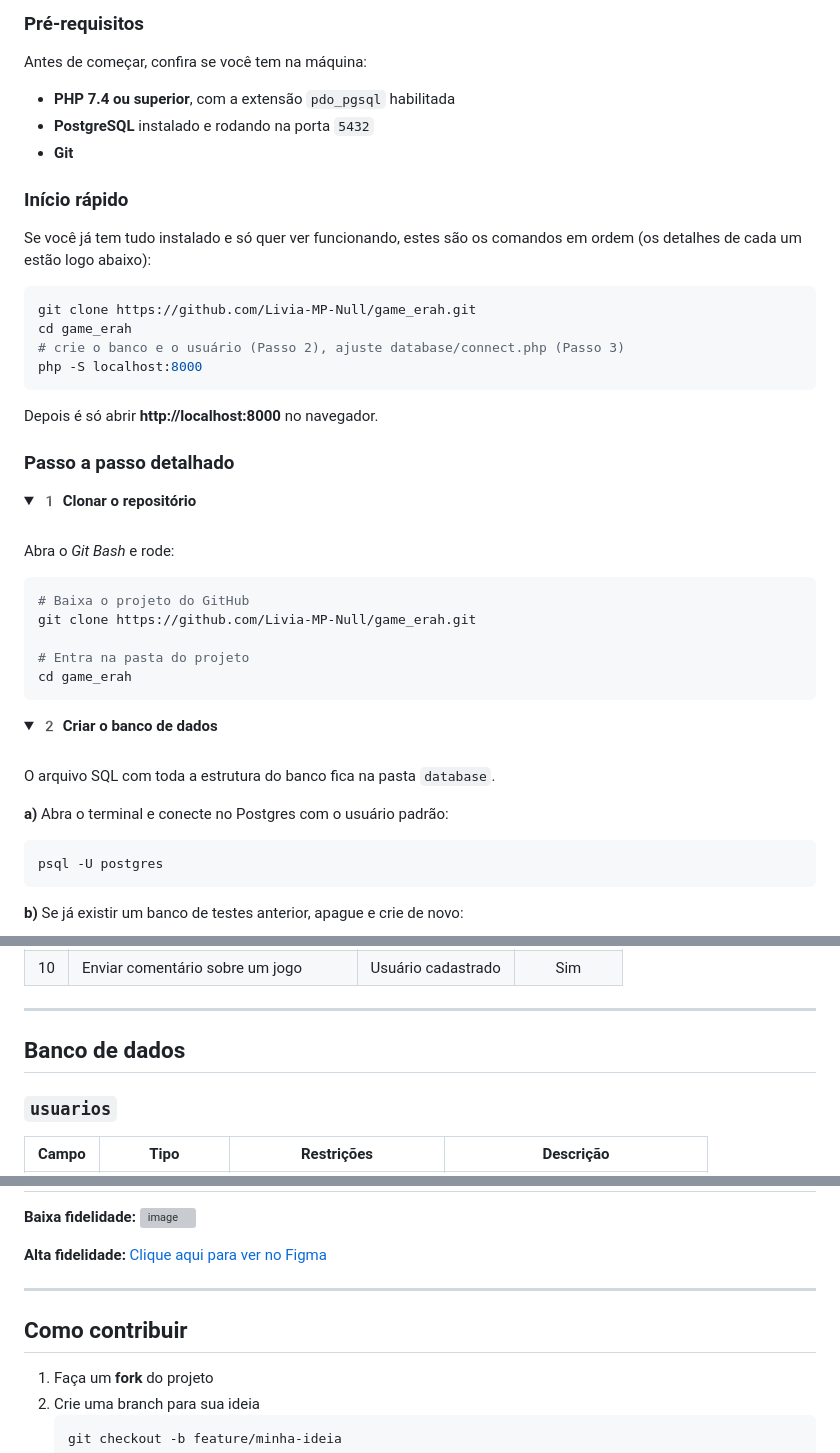
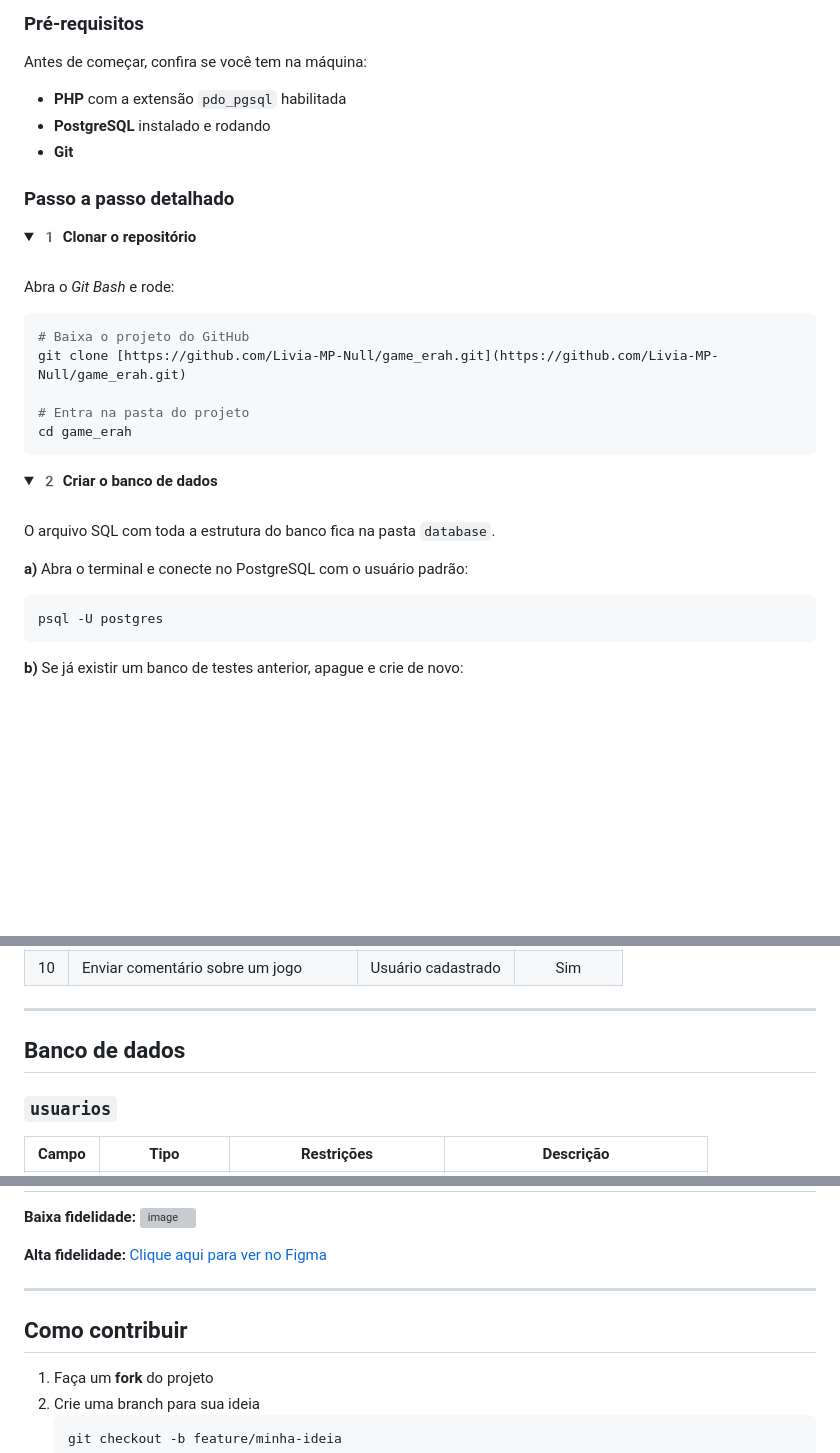
Before and after one commit to Livia-MP-Null/game_erah, a Markdown page: README.md, 3 parts joined by grey strips. Drawn GitHub-style; folded sections open; blank space fills up the shorter version; grey boxes are pictures that could not be loaded.

````diff
--- a/README.md
+++ b/README.md
@@ -61,23 +63,11 @@ A plataforma tem dois tipos de acesso:
 
 Antes de começar, confira se você tem na máquina:
 
-- **PHP 7.4 ou superior**, com a extensão `pdo_pgsql` habilitada
-- **PostgreSQL** instalado e rodando na porta `5432`
+- **PHP** com a extensão `pdo_pgsql` habilitada
+- **PostgreSQL** instalado e rodando
 - **Git**
 
-### Início rápido
-
-Se você já tem tudo instalado e só quer ver funcionando, estes são os comandos em ordem (os detalhes de cada um estão logo abaixo):
-
-```bash
-git clone https://github.com/Livia-MP-Null/game_erah.git
-cd game_erah
-# crie o banco e o usuário (Passo 2), ajuste database/connect.php (Passo 3)
-php -S localhost:8000
-```
-
-Depois é só abrir **http://localhost:8000** no navegador.
-
+<a name="passo-a-passo-detalhado"></a>
 ### Passo a passo detalhado
 
 <details>
@@ -89,7 +79,7 @@ Abra o *Git Bash* e rode:
 
 ```bash
 # Baixa o projeto do GitHub
-git clone https://github.com/Livia-MP-Null/game_erah.git
+git clone [https://github.com/Livia-MP-Null/game_erah.git](https://github.com/Livia-MP-Null/game_erah.git)
 
 # Entra na pasta do projeto
 cd game_erah
@@ -104,7 +94,7 @@ cd game_erah
 
 O arquivo SQL com toda a estrutura do banco fica na pasta `database`.
 
-**a)** Abra o terminal e conecte no Postgres com o usuário padrão:
+**a)** Abra o terminal e conecte no PostgreSQL com o usuário padrão:
 
 ```bash
 psql -U postgres
@@ -264,7 +258,8 @@ game_erah
 
 ---
 
-##  Banco de dados
+<a name="banco-de-dados"></a>
+## Banco de dados
 
 ### `usuarios`
 
@@ -416,13 +417,12 @@ erDiagram
 
 **Baixa fidelidade:** <img width="5803" height="6475" alt="image" src="https://github.com/user-attachments/assets/a2b2e8d0-edf6-4eeb-97c6-efb1666c8523" />
 
-
 **Alta fidelidade:** [Clique aqui para ver no Figma](https://www.figma.com/design/ADrwIyHNxIPXHmH4bonXNR/E-Learning-Site--Community-?node-id=0-1&t=kyFfQaBdBLAscwWi-1)
-
 
 ---
 
-##  Como contribuir
+<a name="como-contribuir"></a>
+## Como contribuir
 
 1. Faça um **fork** do projeto
 2. Crie uma branch para sua ideia
````
Also changed, not shown: other parts of README.md (+69 -56 lines).
